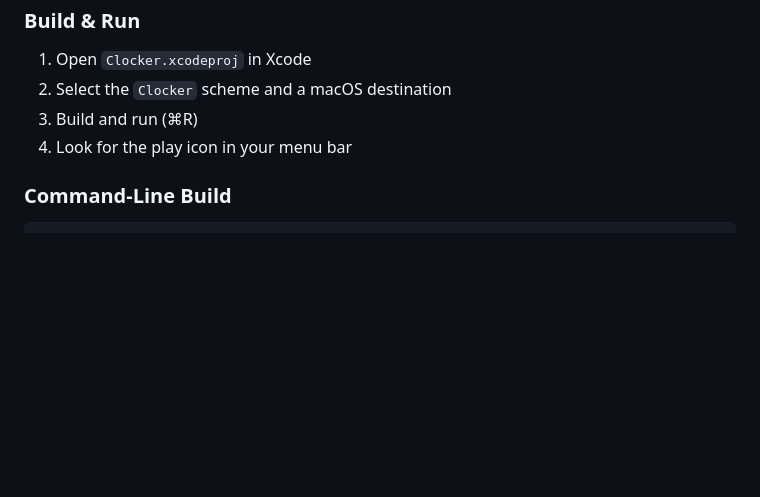
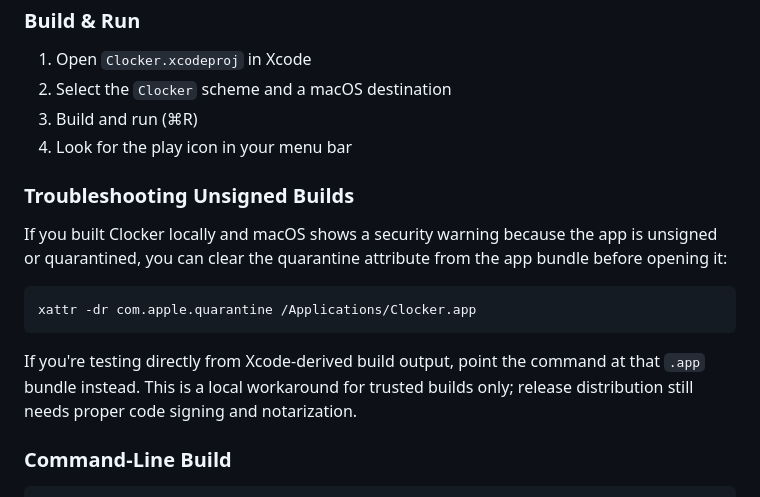
Before and after one commit to adamward459/clocker, a Markdown page: README.md, the part around the change. GitHub-like rendering; blank space fills up the shorter version.

Commit message:
docs: add unsigned build troubleshooting

````diff
--- a/README.md
+++ b/README.md
@@ -121,6 +121,16 @@ Clocker/
 3. Build and run (⌘R)
 4. Look for the play icon in your menu bar
 
+### Troubleshooting Unsigned Builds
+
+If you built Clocker locally and macOS shows a security warning because the app is unsigned or quarantined, you can clear the quarantine attribute from the app bundle before opening it:
+
+```bash
+xattr -dr com.apple.quarantine /Applications/Clocker.app
+```
+
+If you're testing directly from Xcode-derived build output, point the command at that `.app` bundle instead. This is a local workaround for trusted builds only; release distribution still needs proper code signing and notarization.
+
 ### Command-Line Build
 
 ```bash
````
